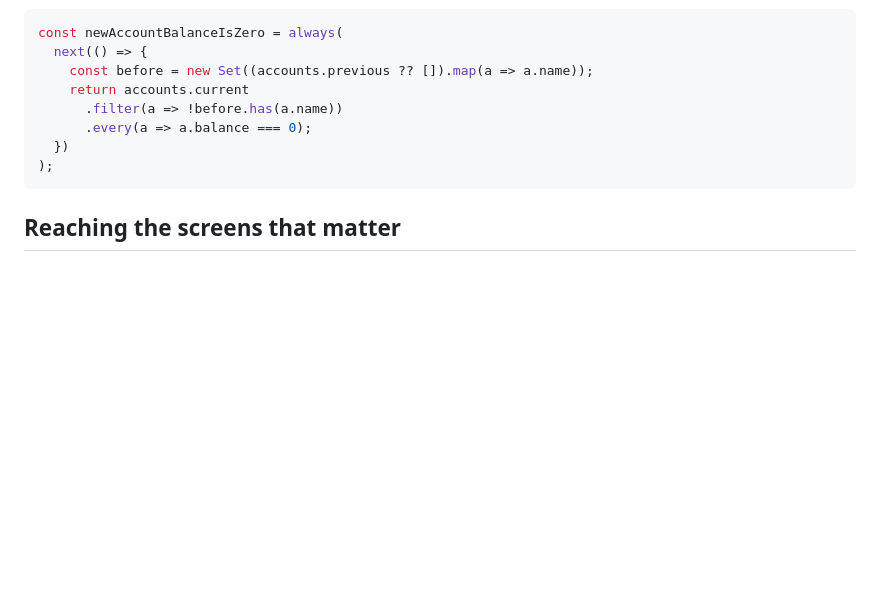
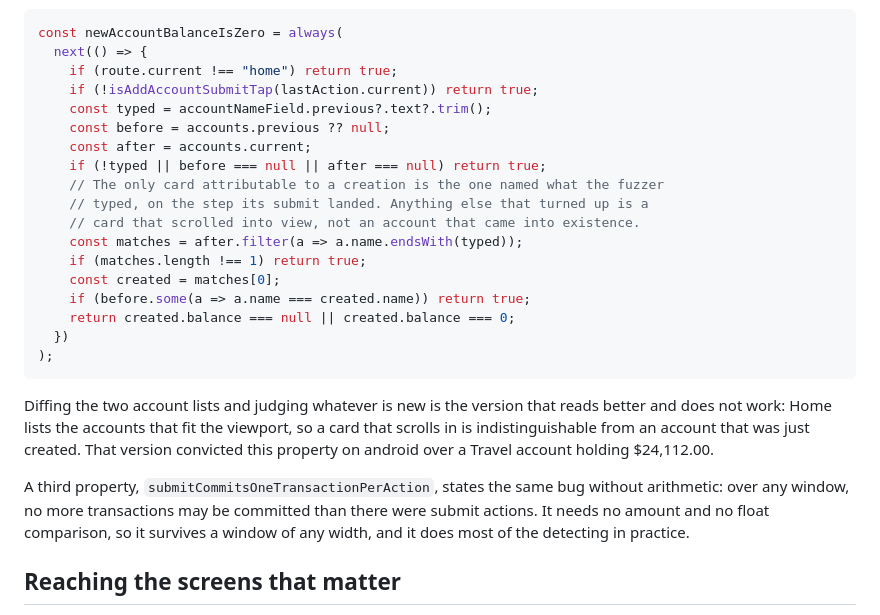
Before and after one commit to priyanshujain/sanderling, a Markdown page: docs/manual/case-study.md, the part around one of its changes. Drawn GitHub-style; blank space fills up the shorter version.

````diff
--- a/docs/manual/case-study.md
+++ b/docs/manual/case-study.md
@@ -68,13 +100,27 @@ A second property states what new accounts must look like: a freshly created acc
 ```ts
 const newAccountBalanceIsZero = always(
   next(() => {
-    const before = new Set((accounts.previous ?? []).map(a => a.name));
-    return accounts.current
-      .filter(a => !before.has(a.name))
-      .every(a => a.balance === 0);
+    if (route.current !== "home") return true;
+    if (!isAddAccountSubmitTap(lastAction.current)) return true;
+    const typed = accountNameField.previous?.text?.trim();
+    const before = accounts.previous ?? null;
+    const after = accounts.current;
+    if (!typed || before === null || after === null) return true;
+    // The only card attributable to a creation is the one named what the fuzzer
+    // typed, on the step its submit landed. Anything else that turned up is a
+    // card that scrolled into view, not an account that came into existence.
+    const matches = after.filter(a => a.name.endsWith(typed));
+    if (matches.length !== 1) return true;
+    const created = matches[0];
+    if (before.some(a => a.name === created.name)) return true;
+    return created.balance === null || created.balance === 0;
   })
 );
 ```
+
+Diffing the two account lists and judging whatever is new is the version that reads better and does not work: Home lists the accounts that fit the viewport, so a card that scrolls in is indistinguishable from an account that was just created. That version convicted this property on android over a Travel account holding $24,112.00.
+
+A third property, `submitCommitsOneTransactionPerAction`, states the same bug without arithmetic: over any window, no more transactions may be committed than there were submit actions. It needs no amount and no float comparison, so it survives a window of any width, and it does most of the detecting in practice.
 
 ## Reaching the screens that matter
 
````
Also changed, not shown: other parts of docs/manual/case-study.md (+45 -13 lines), docs/development/ci.md (+45 -24 lines).
